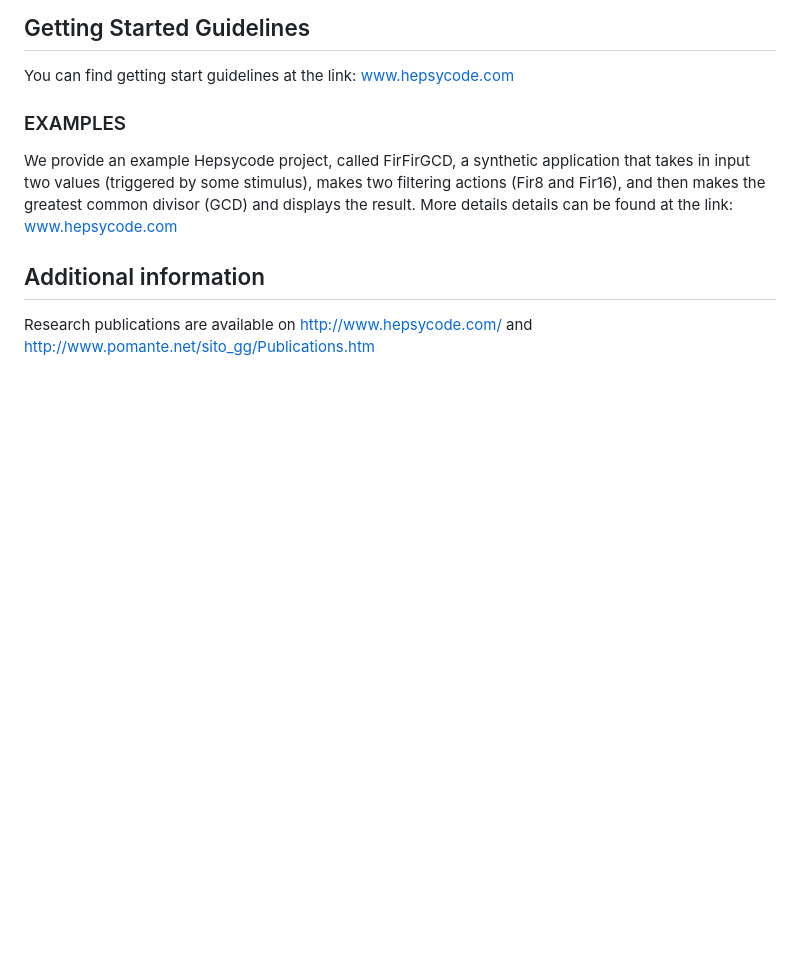
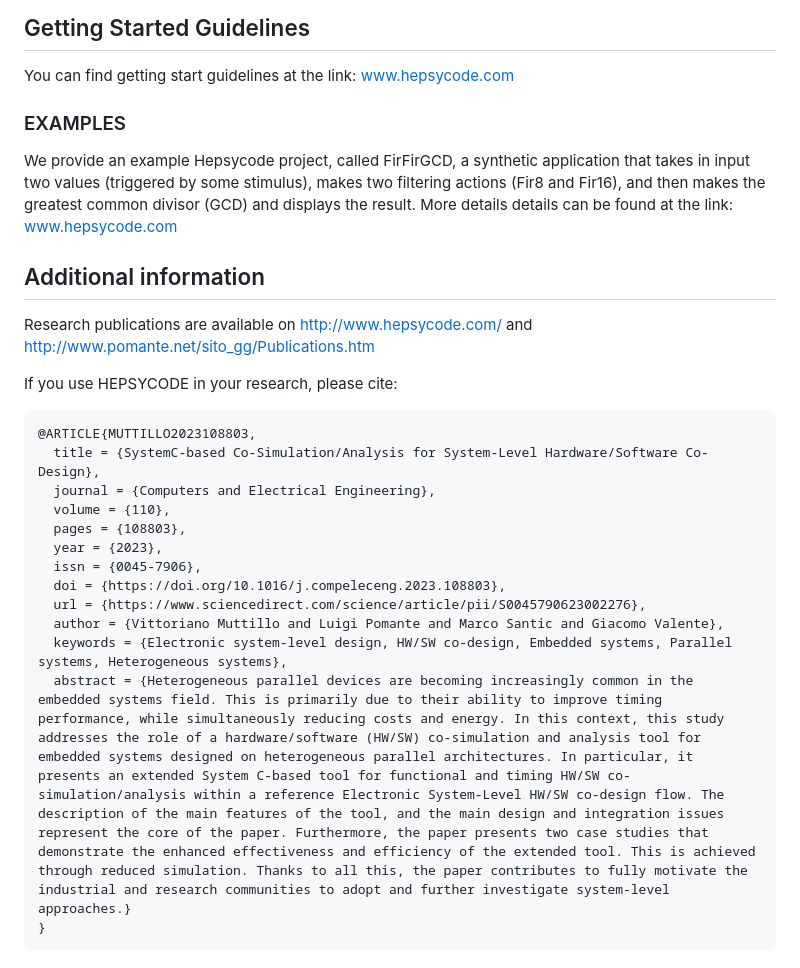
Before and after one commit to hepsycode/HEPSYCODE-AIDOaRt, a Markdown page: README.md, the part around the change. Rendered like a GitHub page; blank space fills up the shorter version.

Commit message:
Update README.md
Added reference

````diff
--- a/README.md
+++ b/README.md
@@ -79,3 +79,20 @@ More details details can be found at the link: www.hepsycode.com
 
 ## Additional information
 Research publications are available on http://www.hepsycode.com/ and http://www.pomante.net/sito_gg/Publications.htm
+
+If you use HEPSYCODE in your research, please cite:
+```
+@ARTICLE{MUTTILLO2023108803,
+  title = {SystemC-based Co-Simulation/Analysis for System-Level Hardware/Software Co-Design},
+  journal = {Computers and Electrical Engineering},
+  volume = {110},
+  pages = {108803},
+  year = {2023},
+  issn = {0045-7906},
+  doi = {https://doi.org/10.1016/j.compeleceng.2023.108803},
+  url = {https://www.sciencedirect.com/science/article/pii/S0045790623002276},
+  author = {Vittoriano Muttillo and Luigi Pomante and Marco Santic and Giacomo Valente},
+  keywords = {Electronic system-level design, HW/SW co-design, Embedded systems, Parallel systems, Heterogeneous systems},
+  abstract = {Heterogeneous parallel devices are becoming increasingly common in the embedded systems field. This is primarily due to their ability to improve timing performance, while simultaneously reducing costs and energy. In this context, this study addresses the role of a hardware/software (HW/SW) co-simulation and analysis tool for embedded systems designed on heterogeneous parallel architectures. In particular, it presents an extended System C-based tool for functional and timing HW/SW co-simulation/analysis within a reference Electronic System-Level HW/SW co-design flow. The description of the main features of the tool, and the main design and integration issues represent the core of the paper. Furthermore, the paper presents two case studies that demonstrate the enhanced effectiveness and efficiency of the extended tool. This is achieved through reduced simulation. Thanks to all this, the paper contributes to fully motivate the industrial and research communities to adopt and further investigate system-level approaches.}
+}
+```
````
